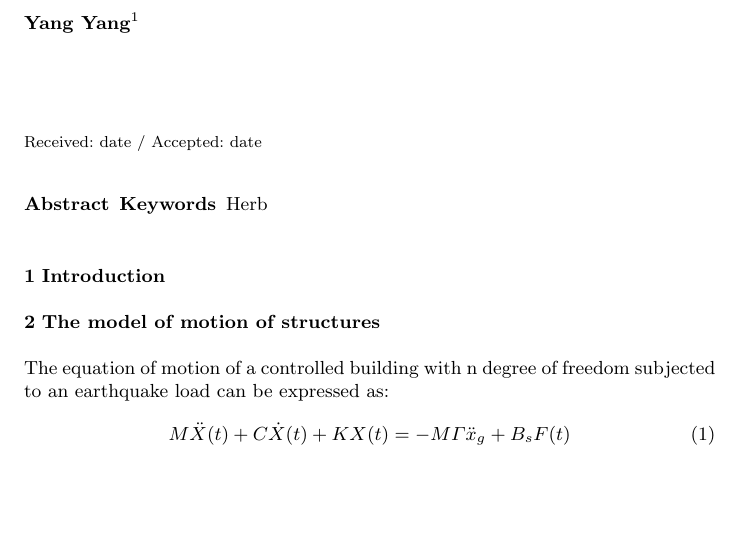
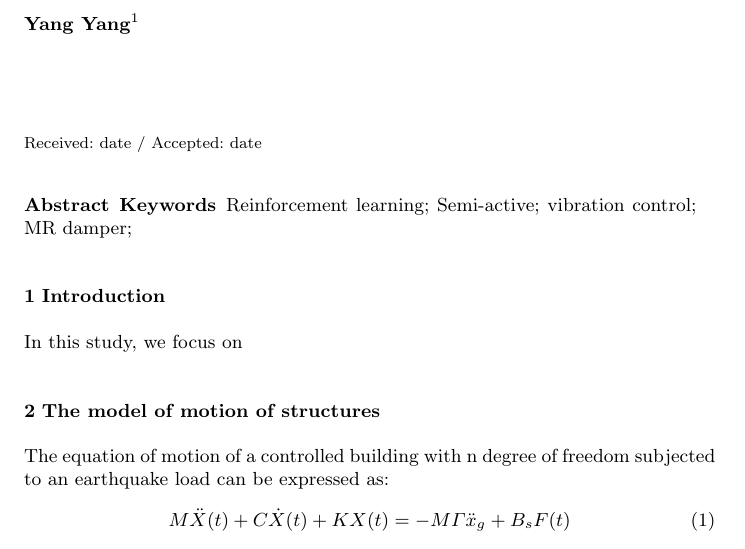
Before and after one commit to smibayy/Paper003, a LaTeX paper (Paper003/fullpaper.tex): part of page 1 of 5, cut so that both start at the same text, the shorter picture padded with empty space. Compiled offline with pdfLaTeX.

Commit message:
Update fullpaper.tex

```diff
--- a/Paper003/fullpaper.tex
+++ b/Paper003/fullpaper.tex
@@ -97,13 +97,13 @@
 
 
 
-\keywords{Herb }
+\keywords{Reinforcement learning; Semi-active; vibration control; MR damper;}
 % \PACS{PACS code1 \and PACS code2 \and more}
 % \subclass{MSC code1 \and MSC code2 \and more}
 \end{abstract}
 
 \section{Introduction}
-
+In this study, we focus on
 \section{The model of motion of structures}
 The equation of motion of a controlled building with n degree of freedom subjected to an earthquake load can be expressed as:
 \begin{equation}M\ddot{X}(t)+C\dot{X}(t)+KX(t)=-M\Gamma\ddot{x}_g+B_sF(t)\end{equation}\label{1}
```
